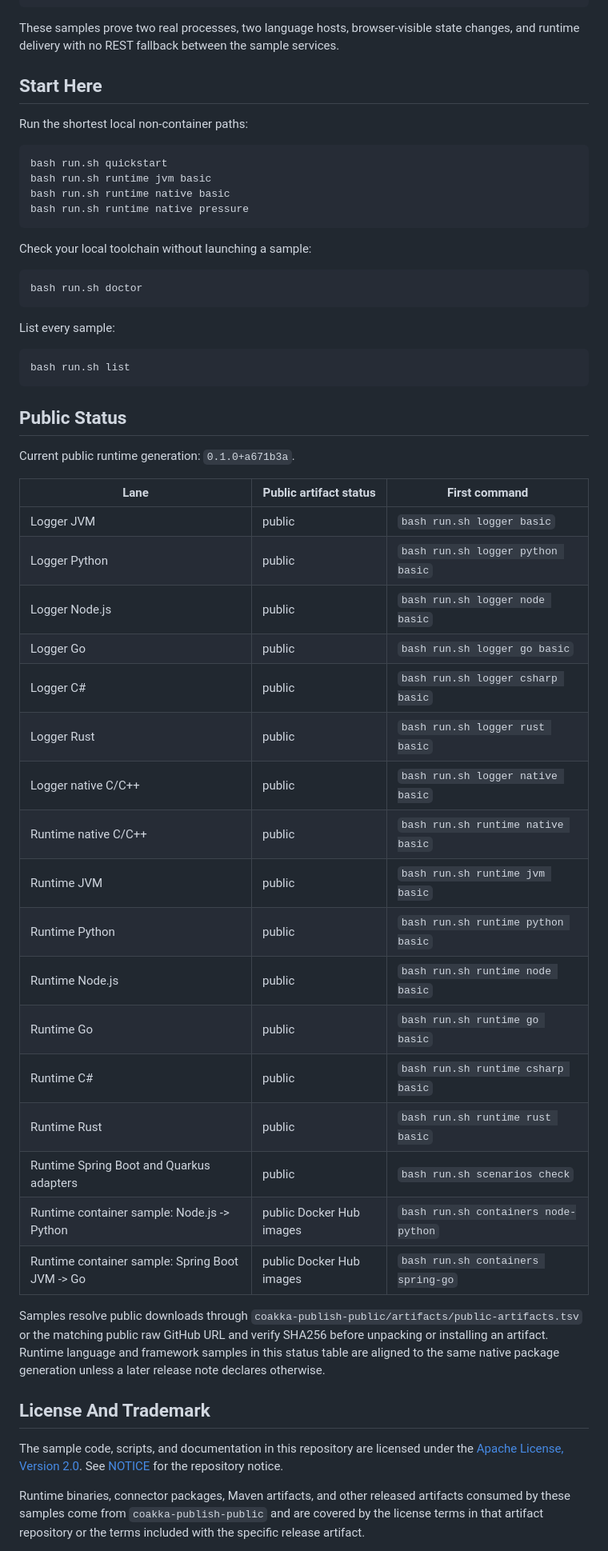
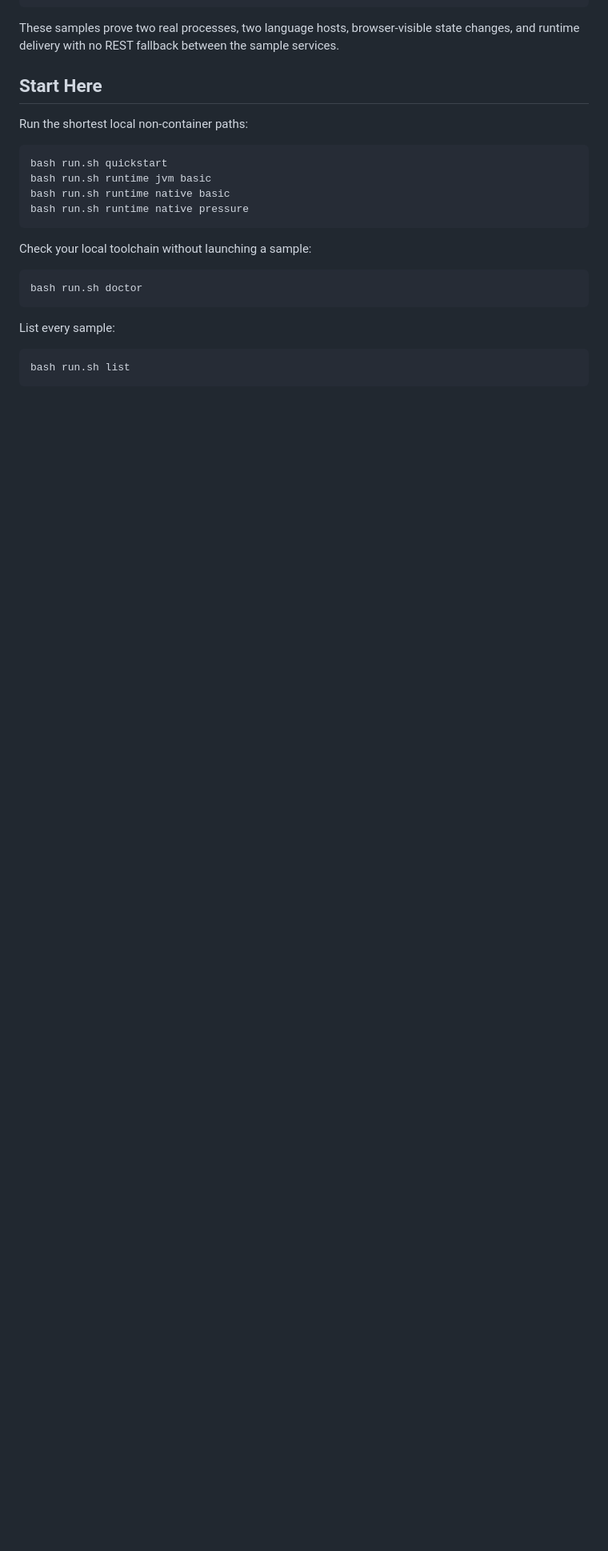
Before and after one commit to phuong-tran/coakka-samples, a Markdown page: README.md, the part around one of its changes. Shown at 80% size. GitHub-like rendering; blank space fills up the shorter version.

````diff
--- a/README.md
+++ b/README.md
@@ -75,45 +105,3 @@ List every sample:
 ```sh
 bash run.sh list
 ```
-
-## Public Status
-
-Current public runtime generation: `0.1.0+a671b3a`.
-
-| Lane | Public artifact status | First command |
-| --- | --- | --- |
-| Logger JVM | public | `bash run.sh logger basic` |
-| Logger Python | public | `bash run.sh logger python basic` |
-| Logger Node.js | public | `bash run.sh logger node basic` |
-| Logger Go | public | `bash run.sh logger go basic` |
-| Logger C# | public | `bash run.sh logger csharp basic` |
-| Logger Rust | public | `bash run.sh logger rust basic` |
-| Logger native C/C++ | public | `bash run.sh logger native basic` |
-| Runtime native C/C++ | public | `bash run.sh runtime native basic` |
-| Runtime JVM | public | `bash run.sh runtime jvm basic` |
-| Runtime Python | public | `bash run.sh runtime python basic` |
-| Runtime Node.js | public | `bash run.sh runtime node basic` |
-| Runtime Go | public | `bash run.sh runtime go basic` |
-| Runtime C# | public | `bash run.sh runtime csharp basic` |
-| Runtime Rust | public | `bash run.sh runtime rust basic` |
-| Runtime Spring Boot and Quarkus adapters | public | `bash run.sh scenarios check` |
-| Runtime container sample: Node.js -> Python | public Docker Hub images | `bash run.sh containers node-python` |
-| Runtime container sample: Spring Boot JVM -> Go | public Docker Hub images | `bash run.sh containers spring-go` |
-
-Samples resolve public downloads through
-`coakka-publish-public/artifacts/public-artifacts.tsv` or the matching public
-raw GitHub URL and verify SHA256 before unpacking or installing an artifact.
-Runtime language and framework samples in this status table are aligned to the
-same native package generation unless a later release note declares otherwise.
-
-## License And Trademark
-
-The sample code, scripts, and documentation in this repository are licensed
-under the [Apache License, Version 2.0](LICENSE). See [NOTICE](NOTICE) for the
-repository notice.
-
-Runtime binaries, connector packages, Maven artifacts, and other released
-artifacts consumed by these samples come from `coakka-publish-public` and are
-covered by the license terms in that artifact repository or the terms included
-with the specific release artifact.
-
````
Also changed, not shown: other parts of README.md (+160 -53 lines), docs/qna.md (added, +337 -0 lines).
